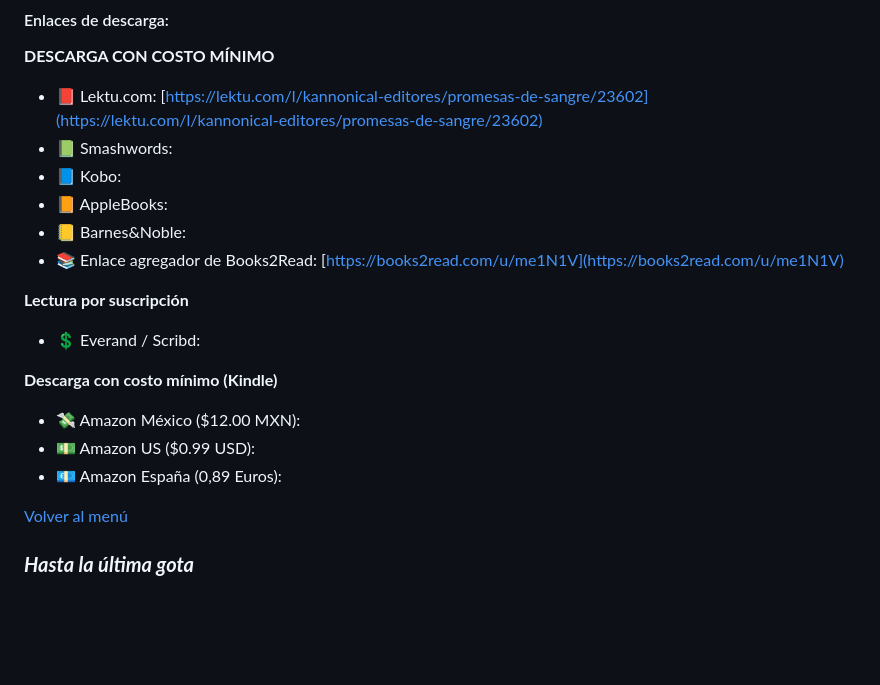
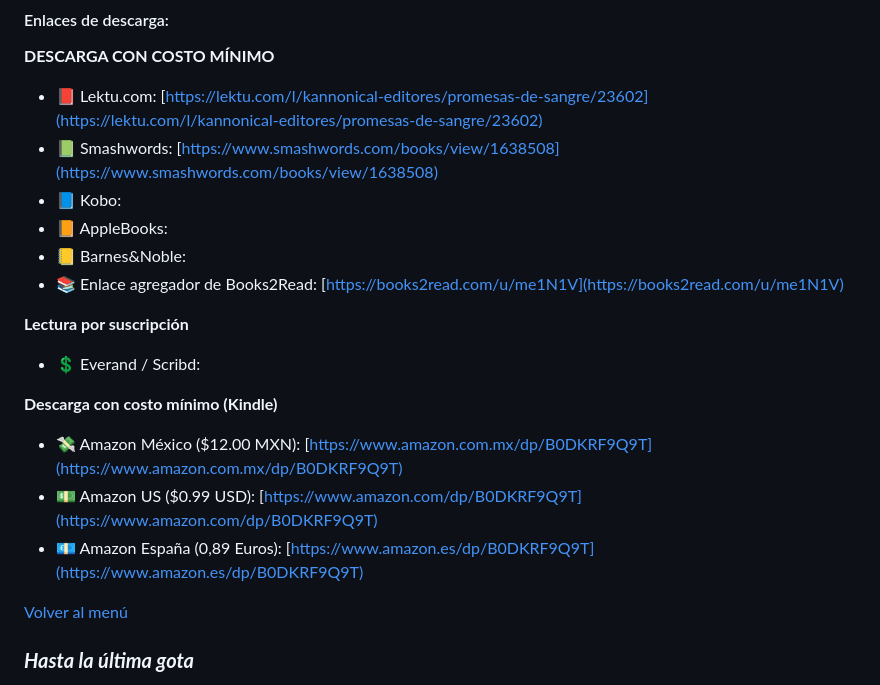
Before and after one commit to kannonical-editores/kannonical-editores.github.io, a Markdown page: README.md, the part around the change. Drawn GitHub-style; blank space fills up the shorter version.

Commit message:
Update README.md
Se agregaron las ligas a Amazon y Smashwords para "Promesas de sangre"

```diff
--- a/README.md
+++ b/README.md
@@ -274,7 +274,7 @@ Nuestra sexta antología contiene los cuentos elegidos en nuestra *Convocatoria
 
 **DESCARGA CON COSTO MÍNIMO**
 * 📕 Lektu.com: [https://lektu.com/l/kannonical-editores/promesas-de-sangre/23602](https://lektu.com/l/kannonical-editores/promesas-de-sangre/23602)
-* 📗 Smashwords:
+* 📗 Smashwords: [https://www.smashwords.com/books/view/1638508](https://www.smashwords.com/books/view/1638508)
 * 📘 Kobo:
 * 📙 AppleBooks:
 * 📒 Barnes&Noble:
@@ -284,9 +284,9 @@ Nuestra sexta antología contiene los cuentos elegidos en nuestra *Convocatoria
 * 💲 Everand / Scribd:
 
 **Descarga con costo mínimo (Kindle)**
-* 💸 Amazon México ($12.00 MXN):
-* 💵 Amazon US ($0.99 USD):
-* 💶 Amazon España (0,89 Euros):
+* 💸 Amazon México ($12.00 MXN): [https://www.amazon.com.mx/dp/B0DKRF9Q9T](https://www.amazon.com.mx/dp/B0DKRF9Q9T)
+* 💵 Amazon US ($0.99 USD): [https://www.amazon.com/dp/B0DKRF9Q9T](https://www.amazon.com/dp/B0DKRF9Q9T)
+* 💶 Amazon España (0,89 Euros): [https://www.amazon.es/dp/B0DKRF9Q9T](https://www.amazon.es/dp/B0DKRF9Q9T)
 
 [Volver al menú](https://kannonical-editores.github.io/#menú)
 
```
